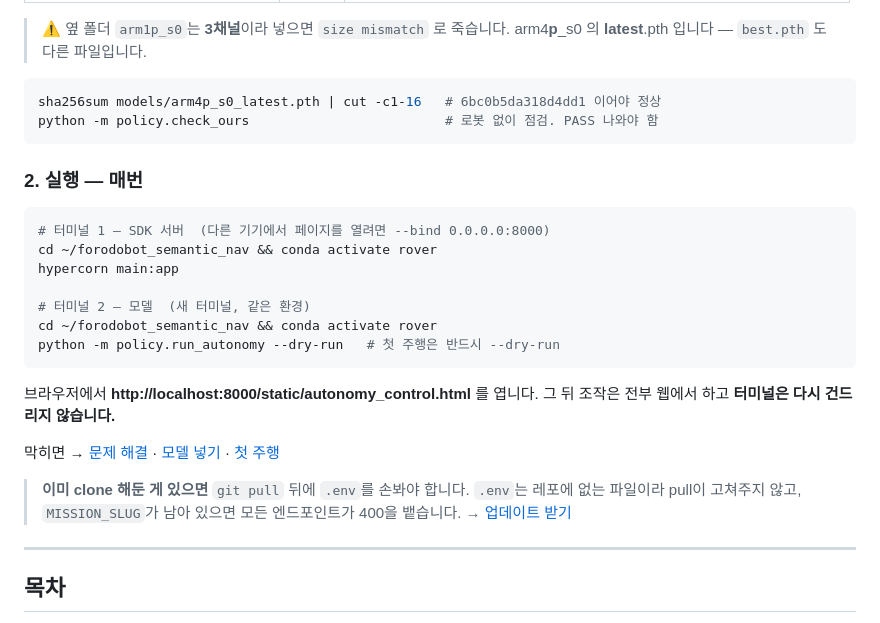
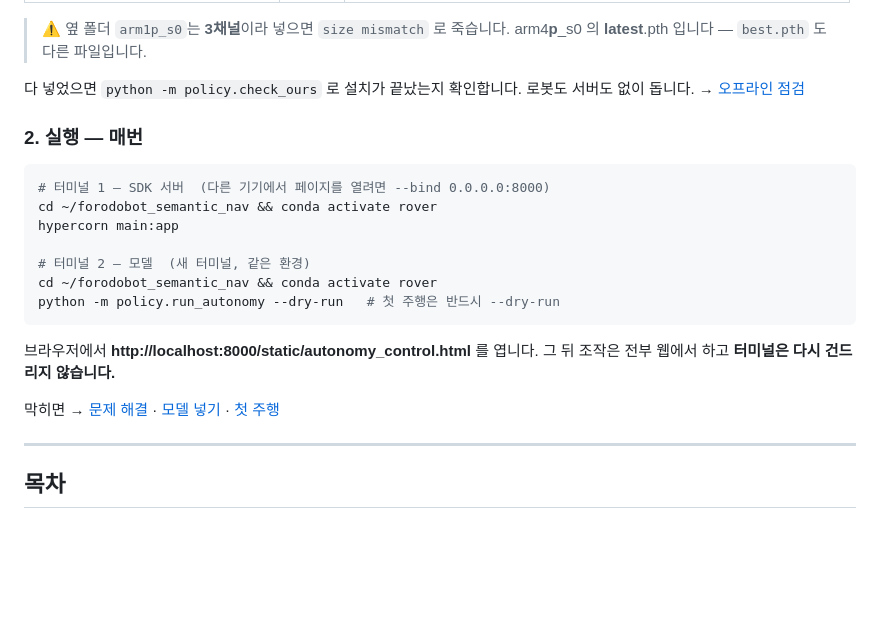
Before and after one commit to suhyeon5280/forodobot_semantic_nav, a Markdown page: README.md, the part around the change. GitHub-like rendering; blank space fills up the shorter version.

Commit message:
README: take the hash check and the pull note back out of the card
Neither belongs on the first screen. The checksum repeats what the
warning above it already says by name, and the git pull note is about
updating an existing clone, which is neither setting up nor running and
has its own section.

check_ours stays, as one line after the file table rather than a block of
its own. It is the last step of setting up, not a verification extra:
without it a wrong setup is found once the rover is already moving.

Co-Authored-By: Claude Opus 5 (1M context) <noreply@anthropic.com>

````diff
--- a/README.md
+++ b/README.md
@@ -37,10 +37,8 @@ cp .env.sample .env && vi .env                 # SDK_API_TOKEN, BOT_SLUG 채우
 > ⚠️ 옆 폴더 `arm1p_s0`는 **3채널**이라 넣으면 `size mismatch` 로 죽습니다. arm4**p**\_s0 의
 > **latest**.pth 입니다 — `best.pth` 도 다른 파일입니다.
 
-```bash
-sha256sum models/arm4p_s0_latest.pth | cut -c1-16   # 6bc0b5da318d4dd1 이어야 정상
-python -m policy.check_ours                         # 로봇 없이 점검. PASS 나와야 함
-```
+다 넣었으면 `python -m policy.check_ours` 로 설치가 끝났는지 확인합니다. 로봇도 서버도
+없이 돕니다. → [오프라인 점검](#4-오프라인-점검)
 
 ### 2. 실행 — 매번
 
@@ -58,10 +56,6 @@ python -m policy.run_autonomy --dry-run   # 첫 주행은 반드시 --dry-run
 조작은 전부 웹에서 하고 **터미널은 다시 건드리지 않습니다.**
 
 막히면 → [문제 해결](#문제-해결) · [모델 넣기](#2-모델-넣기) · [첫 주행](#첫-주행)
-
-> **이미 clone 해둔 게 있으면** `git pull` 뒤에 `.env`를 손봐야 합니다. `.env`는 레포에
-> 없는 파일이라 pull이 고쳐주지 않고, `MISSION_SLUG`가 남아 있으면 모든 엔드포인트가
-> 400을 뱉습니다. → [업데이트 받기](#업데이트-받기)
 
 ---
 
````
